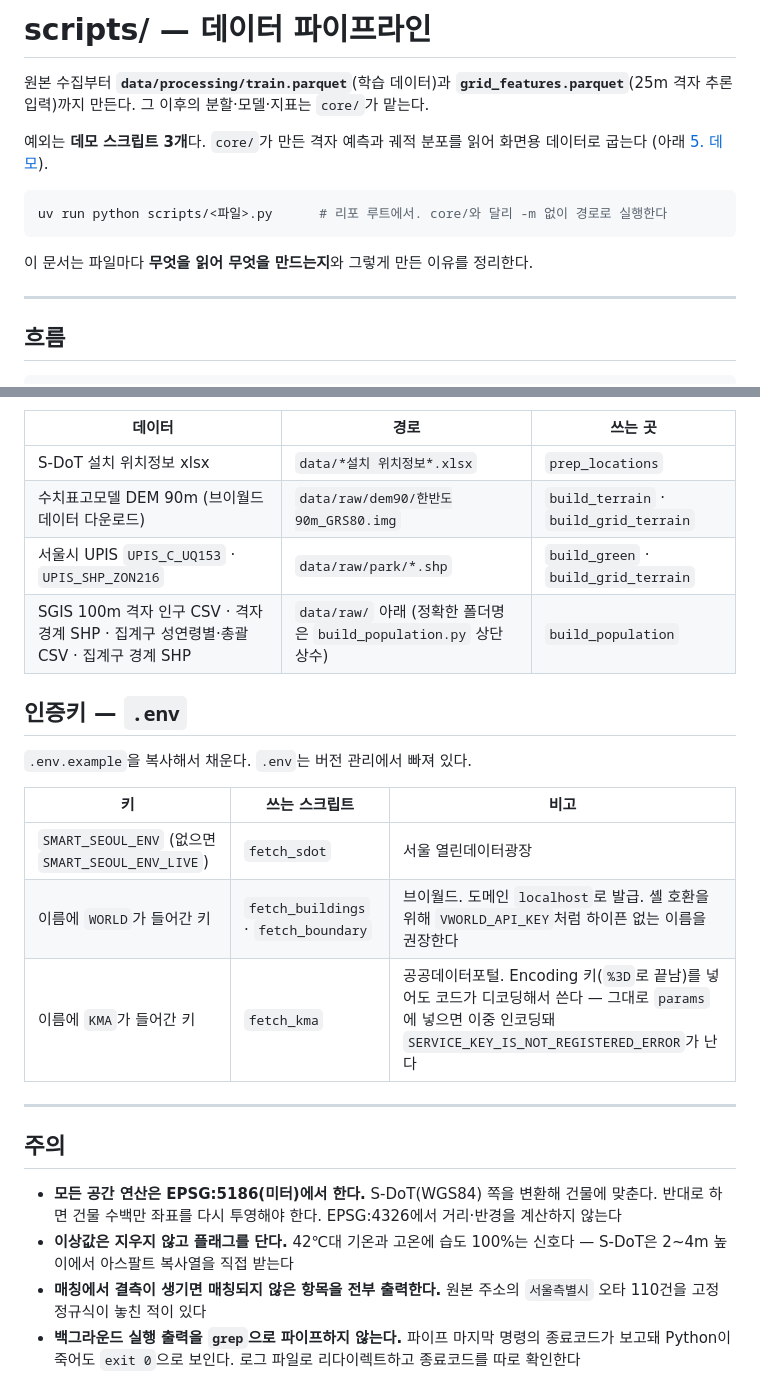
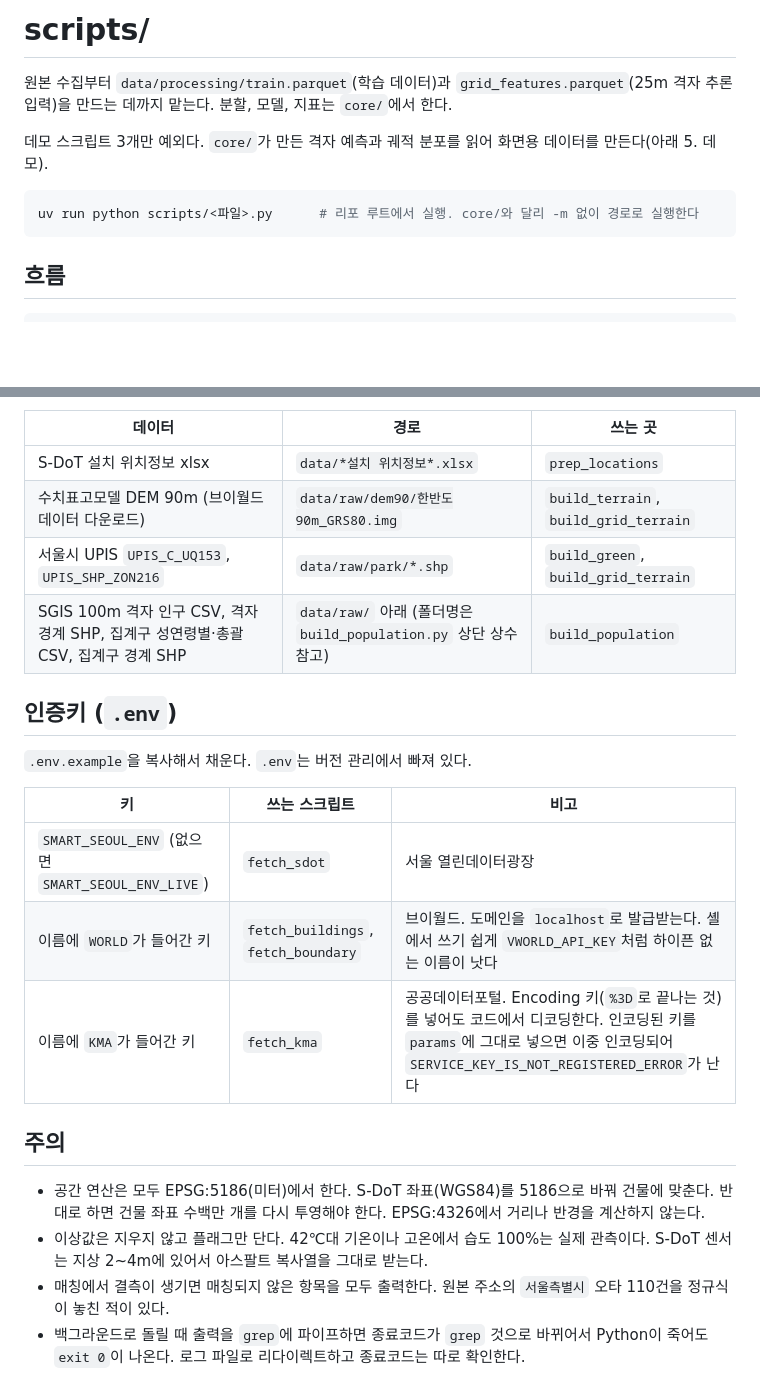
Before and after one commit to namduhus/K-DigitalTwin, a Markdown page: scripts/README.md, 2 parts joined by grey strips. Rendered like a GitHub page; blank space fills up the shorter version.

````diff
--- a/scripts/README.md
+++ b/scripts/README.md
@@ -1,16 +1,12 @@
-# scripts/ — 데이터 파이프라인
+# scripts/
 
-원본 수집부터 **`data/processing/train.parquet`**(학습 데이터)과 **`grid_features.parquet`**(25m 격자 추론 입력)까지 만든다. 그 이후의 분할·모델·지표는 `core/`가 맡는다.
+원본 수집부터 `data/processing/train.parquet`(학습 데이터)과 `grid_features.parquet`(25m 격자 추론 입력)을 만드는 데까지 맡는다. 분할, 모델, 지표는 `core/`에서 한다.
 
-예외는 **데모 스크립트 3개**다. `core/`가 만든 격자 예측과 궤적 분포를 읽어 화면용 데이터로 굽는다 (아래 [5. 데모](#5-데모--core-산출-이후)).
+데모 스크립트 3개만 예외다. `core/`가 만든 격자 예측과 궤적 분포를 읽어 화면용 데이터를 만든다(아래 5. 데모).
 
 ```bash
-uv run python scripts/<파일>.py      # 리포 루트에서. core/와 달리 -m 없이 경로로 실행한다
+uv run python scripts/<파일>.py      # 리포 루트에서 실행. core/와 달리 -m 없이 경로로 실행한다
 ```
-
-이 문서는 파일마다 **무엇을 읽어 무엇을 만드는지**와 그렇게 만든 이유를 정리한다.
-
----
 
 ## 흐름
 
@@ -157,25 +147,23 @@ uv run python scripts/verify_pipeline.py
 | 데이터 | 경로 | 쓰는 곳 |
 |---|---|---|
 | S-DoT 설치 위치정보 xlsx | `data/*설치 위치정보*.xlsx` | `prep_locations` |
-| 수치표고모델 DEM 90m (브이월드 데이터 다운로드) | `data/raw/dem90/한반도90m_GRS80.img` | `build_terrain` · `build_grid_terrain` |
-| 서울시 UPIS `UPIS_C_UQ153` · `UPIS_SHP_ZON216` | `data/raw/park/*.shp` | `build_green` · `build_grid_terrain` |
-| SGIS 100m 격자 인구 CSV · 격자 경계 SHP · 집계구 성연령별·총괄 CSV · 집계구 경계 SHP | `data/raw/` 아래 (정확한 폴더명은 `build_population.py` 상단 상수) | `build_population` |
+| 수치표고모델 DEM 90m (브이월드 데이터 다운로드) | `data/raw/dem90/한반도90m_GRS80.img` | `build_terrain`, `build_grid_terrain` |
+| 서울시 UPIS `UPIS_C_UQ153`, `UPIS_SHP_ZON216` | `data/raw/park/*.shp` | `build_green`, `build_grid_terrain` |
+| SGIS 100m 격자 인구 CSV, 격자 경계 SHP, 집계구 성연령별·총괄 CSV, 집계구 경계 SHP | `data/raw/` 아래 (폴더명은 `build_population.py` 상단 상수 참고) | `build_population` |
 
-## 인증키 — `.env`
+## 인증키 (`.env`)
 
 `.env.example`을 복사해서 채운다. `.env`는 버전 관리에서 빠져 있다.
 
 | 키 | 쓰는 스크립트 | 비고 |
 |---|---|---|
 | `SMART_SEOUL_ENV` (없으면 `SMART_SEOUL_ENV_LIVE`) | `fetch_sdot` | 서울 열린데이터광장 |
-| 이름에 `WORLD`가 들어간 키 | `fetch_buildings` · `fetch_boundary` | 브이월드. 도메인 `localhost`로 발급. 셸 호환을 위해 `VWORLD_API_KEY`처럼 하이픈 없는 이름을 권장한다 |
-| 이름에 `KMA`가 들어간 키 | `fetch_kma` | 공공데이터포털. Encoding 키(`%3D`로 끝남)를 넣어도 코드가 디코딩해서 쓴다 — 그대로 `params`에 넣으면 이중 인코딩돼 `SERVICE_KEY_IS_NOT_REGISTERED_ERROR`가 난다 |
-
----
+| 이름에 `WORLD`가 들어간 키 | `fetch_buildings`, `fetch_boundary` | 브이월드. 도메인을 `localhost`로 발급받는다. 셸에서 쓰기 쉽게 `VWORLD_API_KEY`처럼 하이픈 없는 이름이 낫다 |
+| 이름에 `KMA`가 들어간 키 | `fetch_kma` | 공공데이터포털. Encoding 키(`%3D`로 끝나는 것)를 넣어도 코드에서 디코딩한다. 인코딩된 키를 `params`에 그대로 넣으면 이중 인코딩되어 `SERVICE_KEY_IS_NOT_REGISTERED_ERROR`가 난다 |
 
 ## 주의
 
-- **모든 공간 연산은 EPSG:5186(미터)에서 한다.** S-DoT(WGS84) 쪽을 변환해 건물에 맞춘다. 반대로 하면 건물 수백만 좌표를 다시 투영해야 한다. EPSG:4326에서 거리·반경을 계산하지 않는다
-- **이상값은 지우지 않고 플래그를 단다.** 42℃대 기온과 고온에 습도 100%는 신호다 — S-DoT은 2~4m 높이에서 아스팔트 복사열을 직접 받는다
-- **매칭에서 결측이 생기면 매칭되지 않은 항목을 전부 출력한다.** 원본 주소의 `서울측별시` 오타 110건을 고정 정규식이 놓친 적이 있다
-- **백그라운드 실행 출력을 `grep`으로 파이프하지 않는다.** 파이프 마지막 명령의 종료코드가 보고돼 Python이 죽어도 `exit 0`으로 보인다. 로그 파일로 리다이렉트하고 종료코드를 따로 확인한다
+- 공간 연산은 모두 EPSG:5186(미터)에서 한다. S-DoT 좌표(WGS84)를 5186으로 바꿔 건물에 맞춘다. 반대로 하면 건물 좌표 수백만 개를 다시 투영해야 한다. EPSG:4326에서 거리나 반경을 계산하지 않는다.
+- 이상값은 지우지 않고 플래그만 단다. 42℃대 기온이나 고온에서 습도 100%는 실제 관측이다. S-DoT 센서는 지상 2~4m에 있어서 아스팔트 복사열을 그대로 받는다.
+- 매칭에서 결측이 생기면 매칭되지 않은 항목을 모두 출력한다. 원본 주소의 `서울측별시` 오타 110건을 정규식이 놓친 적이 있다.
+- 백그라운드로 돌릴 때 출력을 `grep`에 파이프하면 종료코드가 `grep` 것으로 바뀌어서 Python이 죽어도 `exit 0`이 나온다. 로그 파일로 리다이렉트하고 종료코드는 따로 확인한다.
````
Also changed, not shown: other parts of scripts/README.md (+42 -48 lines), README.md (+72 -73 lines), core/README.md (+66 -75 lines).
